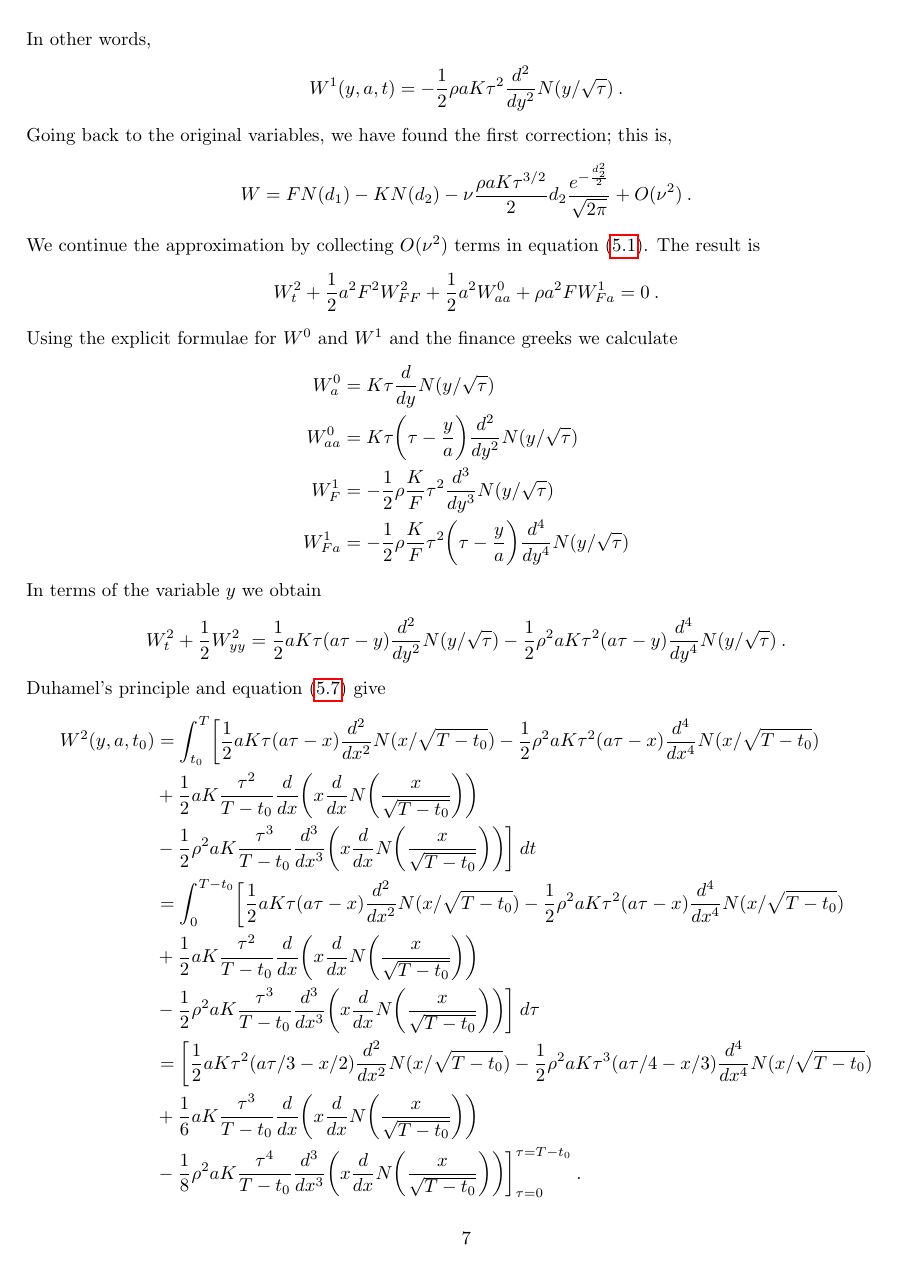
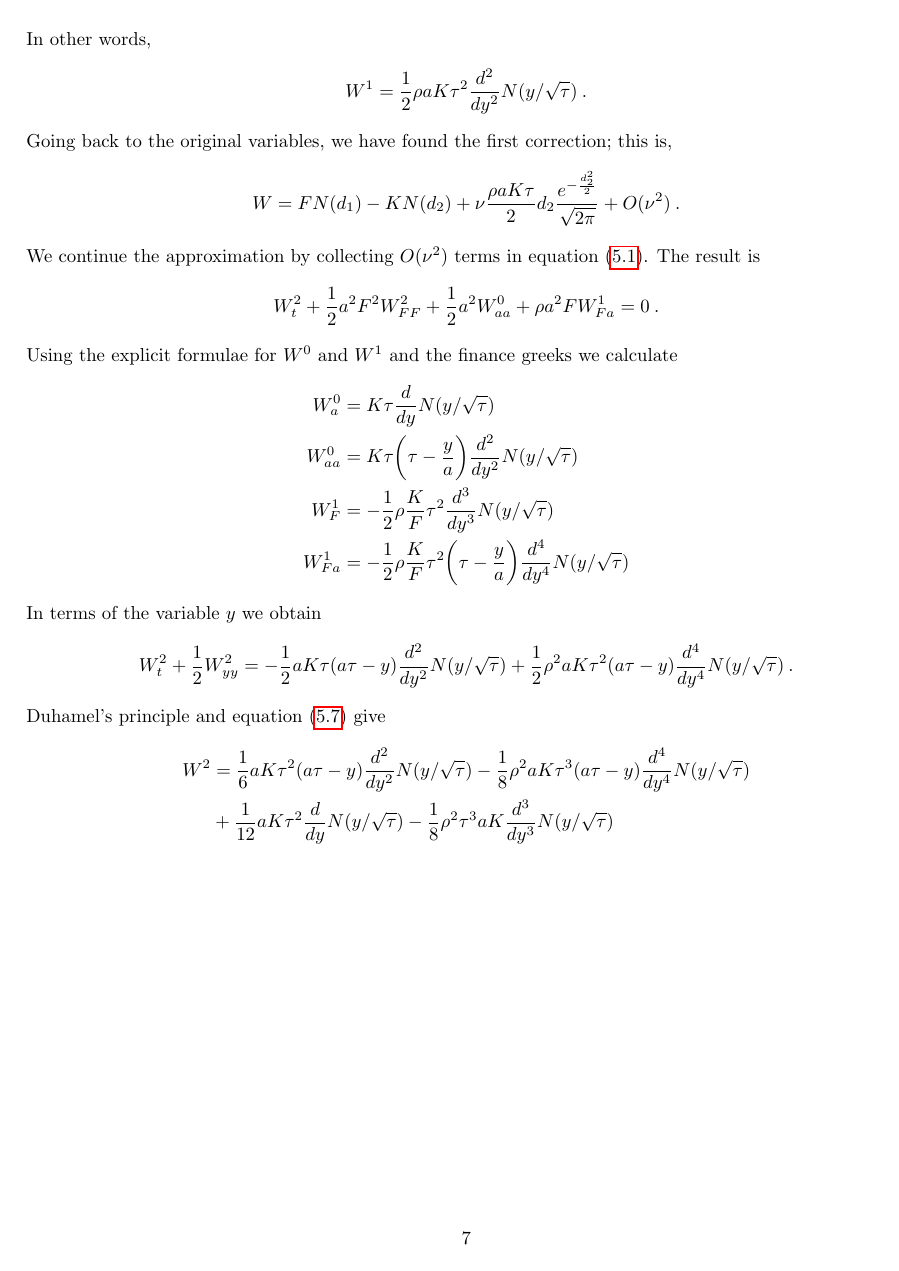
Before and after one commit to vidalalcala/lecture-notes, a LaTeX paper (stochasticVol.tex): page 7 of 8 before the commit and page 7 of 7 after it. The pictures show the PDF file stochasticVol.pdf that the author committed with the source.

Commit message:
Fix second order correction W2

```diff
--- a/stochasticVol.tex
+++ b/stochasticVol.tex
@@ -363,6 +354,6 @@ where $W=E_{*}[(\widehat{F}_{T}-K)_{+}]$. We will try to approximate the solutio
 \begin{equation}\label{expansion}
 	\begin{split}
-	W(F,a,t,\nu) = W^{0}(F,a,t) + W^{1}(F,a,t) \nu + W^{2}(F,a,t) \nu^2 +\ldots
+	W(F,a,t;\nu) = W^{0}(F,a,t) + W^{1}(F,a,t) \nu + W^{2}(F,a,t) \nu^2 + O(\nu^3)
 	\end{split}
 \end{equation}
 Substitute \eqref{expansion} in \eqref{SABR_PDE} and collect $O(1)$ terms. The result is
@@ -375,7 +366,7 @@ Substitute \eqref{expansion} in \eqref{SABR_PDE} and collect $O(1)$ terms. The r
 There are no derivatives w.r.t $a$ in the previous equation, therefore the solution is given by Black's formula with $a$ playing the role of the volatility; this is,
 \begin{equation*}
 	\begin{split}
-	W^{0}(F,a,t)&= FN(d_1)-KN(d_2)\\
+	W^{0}&= FN(d_1)-KN(d_2)\\
 	d_{1}&=\frac{\ln\bigl( \frac{F}{K}\bigr)+\frac{1}{2} a^2 (T-t)}{a\sqrt{T-t}}\:.
 	\end{split}
 \end{equation*}
@@ -383,22 +374,21 @@ For convenience we will denote $\tau = T -t$. Now we collect $O(\nu)$ terms in e
 \begin{equation}
 	\begin{split}
 	W_t^{1} + \frac{1}{2}  a^2 F^2 W_{FF}^{1}+\rho a^2 F W_{Fa}^{0}&=0\\
-	W^{1}(F,a,T)&=0\:.
+	W^{1}&=0\:,\qquad t=T\:.
 	\end{split}
 \end{equation}
-We calculate $W_{Fa}^{0}$ using the financial greeks and, after rearranging terms, the previous equation becomes
+We calculate $W_{Fa}^{0}$ using the financial greeks. After rearranging terms, the previous equation becomes
 \begin{equation}\label{order_1}
 	\begin{split}
 	W_t^{1} + \frac{1}{2}  a^2 F^2 W_{FF}^{1} &=\rho a  F d_2 \frac{e^{-d_1^2 / 2}}{\sqrt{2\pi}}\\
-	W^{1}(F,a,T)&=0\:.
+	W^{1}&=0\:,\qquad t=T\:.
 	\end{split}
 \end{equation}
 Finally we define $y=d_2 \sqrt{\tau} = \frac{ \ln\bigl( \frac{F}{K}\bigr) - \frac{1}{2} a^2 (T-t)}{a}$ and the PDE in the new variables reads
 \begin{equation}\label{order_1}
 	\begin{split}
-	W_t^{1} + \frac{1}{2}  W_{yy}^{1} &=\rho a  K  y \frac{e^{-\frac{y^2}{2 \tau}}}{\sqrt{2\pi \tau}}\\
-	&= -\rho a K \tau \frac{d^2}{dy^2}N(y/\sqrt{\tau}) \\
-	W^{1}(y,a,T)&=0\:.
+	W_t^{1} + \frac{1}{2}  W_{yy}^{1}&= -\rho a K \tau \frac{d^2}{dy^2}N(y/\sqrt{\tau}) \\
+	W^{1}&=0\:,\qquad t=T\:.
 	\end{split}
 \end{equation}
 Now we can use the heat kernel to calculate the solution of the previous \emph{non-homogeneous} heat equation. The key relationships we will use in the next calculations are
@@ -415,18 +405,19 @@ Duhamel's principle gives
-	&=-\int_{t_0}^{T} \rho a K \tau \frac{d^2}{dy^2}N(y/\sqrt{T-t_0})dt\\
-	&=-\rho a K \frac{d^2}{dy^2}N(y/\sqrt{T-t_0})\int_{t_0}^{T}  \tau dt\\
-	&=-\rho a K \frac{d^2}{dy^2}N(y/\sqrt{T-t_0})\frac{1}{2}(T-t_0)^2\:.
+	W^{1}&=\int_{t}^{T}\int_{-\infty}^{\infty} \rho a K (T-s) \frac{d^2}{dz^2}N(z/\sqrt{T-s}) \frac{e^{-\frac{(z-y)^2}{2 (s-t)}}}{\sqrt{2\pi (s-t)}} dz ds\\
+	&=\int_{t}^{T} \rho a K (T-s) \frac{d^2}{dy^2}N(y/\sqrt{T-t})ds\\
+	&=\rho a K \frac{d^2}{dy^2}N(y/\sqrt{T-t})\int_{t}^{T}  (T-s) ds\\
+	&=\rho a K \frac{d^2}{dy^2}N(y/\sqrt{T-t})\frac{1}{2}(T-t)^2\:.
 	\end{split}
 \end{equation*}
 In other words,
 \begin{equation*}
 	\begin{split}
-	W^{1}(y,a,t)&=-\frac{1}{2}\rho a K \tau^2 \frac{d^2}{dy^2}N(y/\sqrt{\tau})\:.
+	W^{1}&=\frac{1}{2}\rho a K \tau^2 \frac{d^2}{dy^2}N(y/\sqrt{\tau})\:.
 	\end{split}
 \end{equation*}
 Going back to the original variables, we have found the first correction; this is,
 \begin{equation*}
 	\begin{split}
-	W&=FN(d_1)-KN(d_2)-\nu \frac{\rho a K \tau^{3/2}}{2} d_2 \frac{e^{-\frac{d_2^2}{2}} }{\sqrt{2\pi}} +O(\nu^2)\:.
+	W&=FN(d_1)-KN(d_2)+\nu \frac{\rho a K \tau }{2} d_2 \frac{e^{-\frac{d_2^2}{2}} }{\sqrt{2\pi}} +O(\nu^2)\:.
 	\end{split}
 \end{equation*}
 We continue the approximation by collecting $O(\nu^2)$ terms in equation \eqref{SABR_PDE}. The result is
@@ -451,22 +442,19 @@ In terms of the variable $y$ we obtain
 	\end{split}
 \end{equation*}
 Duhamel's principle and equation \eqref{heat_kernel} give
+%\begin{equation*}
+%	\begin{split}
+%	W^{2}(x,a,t_0) &= \int_{t_0}^{T}\biggl[  \frac{1}{2}aK\tau ( a\tau - x ) \frac{d^2}{d x^2} N(x/\sqrt{T-t_0}) -\frac{1}{2}\rho^2 a K \tau^2 (a\tau-x ) \frac{d^4}{dx^4}N(x/\sqrt{T-t_0})\\
+%	&+ \frac{1}{2}aK\frac{\tau^2}{T-t_0} \frac{d}{dx}\biggl( x \frac{d}{dx}N\biggl( \frac{x}{\sqrt{T-t_0}}\biggr)\biggr)\\
+%	&- \frac{1}{2}\rho^2 aK  \frac{\tau^3}{T-t_0} \frac{d^{3}}{dx^3}\biggl( x \frac{d}{dx}N\biggl( \frac{x}{\sqrt{T-t_0}}\biggr)\biggr) \biggr]\:dt\\
+%	&= \int_{0}^{T-t_0}\biggl[  \frac{1}{2}aK\tau ( a\tau - x ) \frac{d^2}{d x^2} N(x/\sqrt{T-t_0}) -\frac{1}{2}\rho^2 a K \tau^2 (a\tau-x ) \frac{d^4}{dx^4}N(x/\sqrt{T-t_0})\\
+%	&+ \frac{1}{2}aK \frac{\tau^2}{T-t_0} \frac{d}{dx}\biggl( x \frac{d}{dx}N\biggl( \frac{x}{\sqrt{T-t_0}}\biggr)\biggr)\\
+%	&- \frac{1}{2}\rho^2 aK \frac{\tau^3}{T-t_0} \frac{d^{3}}{dx^3}\biggl( x \frac{d}{dx}N\biggl( \frac{x}{\sqrt{T-t_0}}\biggr)\biggr) \biggr]\:d\tau\\
+%	&= \biggl[  \frac{1}{2}aK\tau^2 ( a\tau/3 - x/2 ) \frac{d^2}{d x^2} N(x/\sqrt{T-t_0}) -\frac{1}{2}\rho^2 a K \tau^3 (a\tau/4-x/3 ) \frac{d^4}{dx^4}N(x/\sqrt{T-t_0})\\
+%	&+ \frac{1}{6}aK \frac{\tau^3}{T-t_0} \frac{d}{dx}\biggl( x \frac{d}{dx}N\biggl( \frac{x}{\sqrt{T-t_0}}\biggr)\biggr)\\
+%	&- \frac{1}{8}\rho^2 aK \frac{\tau^4}{ T-t_0} \frac{d^{3}}{dx^3}\biggl( x \frac{d}{dx}N\biggl( \frac{x}{\sqrt{T-t_0}}\biggr)\biggr) \biggr]_{\tau = 0}^{\tau = T-t_0}\:.\\
+%	\end{split}
+%\end{equation*}
+%In other words
 \begin{equation*}
 	\begin{split}
-	W^{2}(y,a,t_0) &= \int_{t_0}^{T}\biggl[  \frac{1}{2}aK\tau ( a\tau - x ) \frac{d^2}{d x^2} N(x/\sqrt{T-t_0}) -\frac{1}{2}\rho^2 a K \tau^2 (a\tau-x ) \frac{d^4}{dx^4}N(x/\sqrt{T-t_0})\\
-	&+ \frac{1}{2}aK\frac{\tau^2}{T-t_0} \frac{d}{dx}\biggl( x \frac{d}{dx}N\biggl( \frac{x}{\sqrt{T-t_0}}\biggr)\biggr)\\
-	&- \frac{1}{2}\rho^2 aK  \frac{\tau^3}{T-t_0} \frac{d^{3}}{dx^3}\biggl( x \frac{d}{dx}N\biggl( \frac{x}{\sqrt{T-t_0}}\biggr)\biggr) \biggr]\:dt\\
-	&= \int_{0}^{T-t_0}\biggl[  \frac{1}{2}aK\tau ( a\tau - x ) \frac{d^2}{d x^2} N(x/\sqrt{T-t_0}) -\frac{1}{2}\rho^2 a K \tau^2 (a\tau-x ) \frac{d^4}{dx^4}N(x/\sqrt{T-t_0})\\
-	&+ \frac{1}{2}aK \frac{\tau^2}{T-t_0} \frac{d}{dx}\biggl( x \frac{d}{dx}N\biggl( \frac{x}{\sqrt{T-t_0}}\biggr)\biggr)\\
-	&- \frac{1}{2}\rho^2 aK \frac{\tau^3}{T-t_0} \frac{d^{3}}{dx^3}\biggl( x \frac{d}{dx}N\biggl( \frac{x}{\sqrt{T-t_0}}\biggr)\biggr) \biggr]\:d\tau\\
-	&= \biggl[  \frac{1}{2}aK\tau^2 ( a\tau/3 - x/2 ) \frac{d^2}{d x^2} N(x/\sqrt{T-t_0}) -\frac{1}{2}\rho^2 a K \tau^3 (a\tau/4-x/3 ) \frac{d^4}{dx^4}N(x/\sqrt{T-t_0})\\
-	&+ \frac{1}{6}aK \frac{\tau^3}{T-t_0} \frac{d}{dx}\biggl( x \frac{d}{dx}N\biggl( \frac{x}{\sqrt{T-t_0}}\biggr)\biggr)\\
-	&- \frac{1}{8}\rho^2 aK \frac{\tau^4}{ T-t_0} \frac{d^{3}}{dx^3}\biggl( x \frac{d}{dx}N\biggl( \frac{x}{\sqrt{T-t_0}}\biggr)\biggr) \biggr]_{\tau = 0}^{\tau = T-t_0}\:.\\
-	\end{split}
-\end{equation*}
-In other words
-\begin{equation*}
-	\begin{split}
-	W^{2}(y,a,t) &=  \biggl[  \frac{1}{2}aK\tau^2 ( a\tau/3 - x/2 ) \frac{d^2}{d x^2} N(x/\sqrt{\tau}) -\frac{1}{2}\rho^2 a K \tau^3 (a\tau/4-x/3 ) \frac{d^4}{dx^4}N(x/\sqrt{\tau})\\
-	&+ \frac{1}{6}aK \tau^{2} \frac{d}{dx}\biggl( x \frac{d}{dx}N\biggl( \frac{x}{\sqrt{\tau}}\biggr)\biggr)\\
-	&- \frac{1}{8}\rho^2 aK \tau^{3} \frac{d^{3}}{dx^3}\biggl( x \frac{d}{dx}N\biggl( \frac{x}{\sqrt{\tau}}\biggr)\biggr) \biggr]\:.
```
Also changed, not shown: stochasticVol.pdf, stochasticVol.tex (35 more changed lines), 1 other file.
